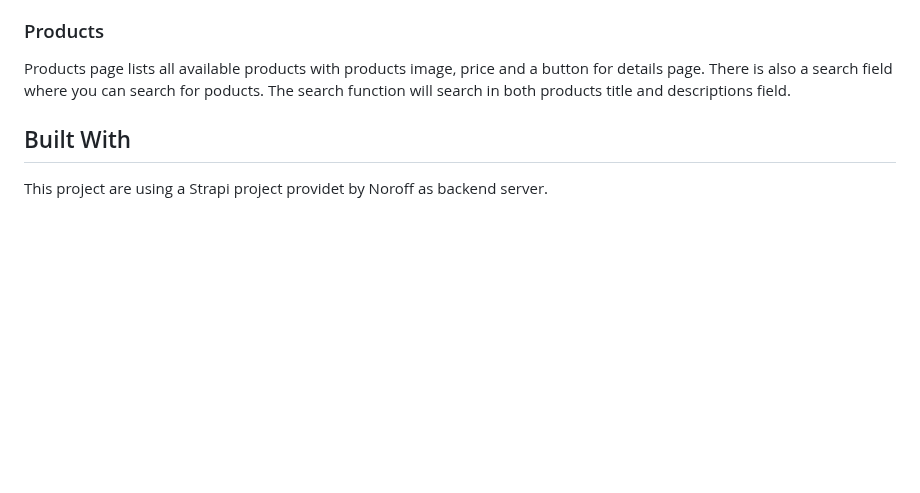
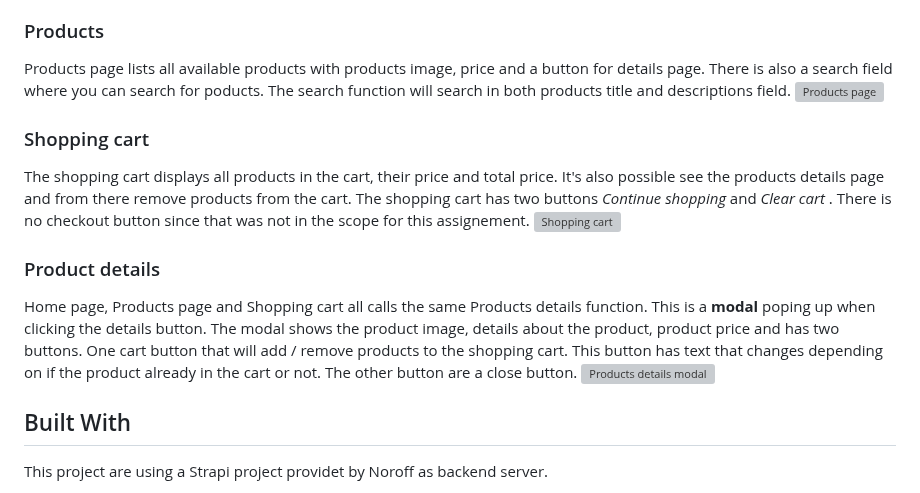
Before and after one commit to audksamu/Semester-Project-2, a Markdown page: README.md, the part around the change. Drawn GitHub-style; blank space fills up the shorter version; grey boxes are pictures that could not be loaded.

```diff
--- a/README.md
+++ b/README.md
@@ -40,6 +40,21 @@ Landing page with hero banner and list of featured products with products image,
 ### Products
 Products page lists all available products with products image, price and a button for details page.
 There is also a search field where you can search for poducts. The search function will search in both products title and descriptions field.
+![Products page](https://github.com/audksamu/Semester-Project-2/assets/61708040/a4239a75-f622-4753-b63a-45460fcddf07)
+
+
+### Shopping cart
+The shopping cart displays all products in the cart, their price and total price. It's also possible see the products details page and from there remove products from the cart. The shopping cart has two buttons *Continue shopping* and *Clear cart* .
+There is no checkout button since that was not in the scope for this assignement.
+![Shopping cart](https://github.com/audksamu/Semester-Project-2/assets/61708040/38545ff8-6bbd-4a2a-8211-f6a75c78aec4)
+
+
+### Product details
+Home page, Products page and Shopping cart all calls the same Products details function.
+This is a **modal** poping up when clicking the details button. The modal shows the product image, details about the product, product price and has two buttons.
+One cart button that will add / remove products to the shopping cart. This button has text that changes depending on if the product already in the cart or not.
+The other button are a close button.
+![Products details modal](https://github.com/audksamu/Semester-Project-2/assets/61708040/c8855bc5-d200-4818-825a-c4b388eae08b)
 
 
 
```
